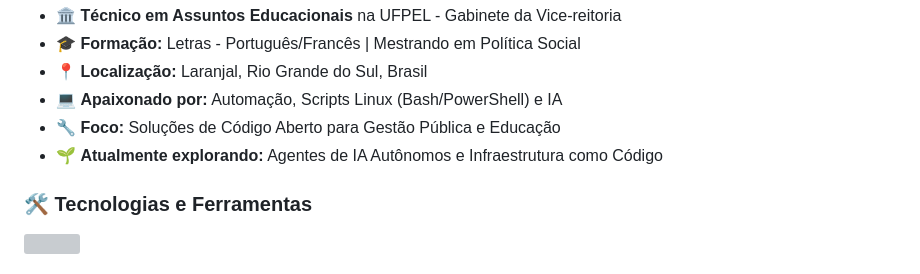
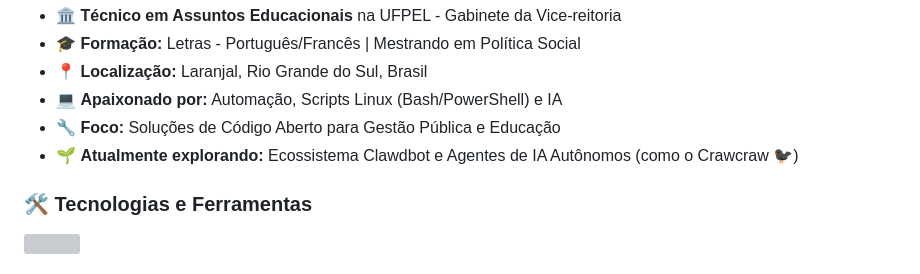
Before and after one commit to EriveltonLima/eriveltonlima, a Markdown page: README.md, the part around the change. Rendered like a GitHub page; grey boxes are pictures that could not be loaded.

Commit message:
Update profile: mentioning Clawdbot and Crawcraw assist

```diff
--- a/README.md
+++ b/README.md
@@ -25,7 +25,7 @@
 - 📍 **Localização:** Laranjal, Rio Grande do Sul, Brasil
 - 💻 **Apaixonado por:** Automação, Scripts Linux (Bash/PowerShell) e IA
 - 🔧 **Foco:** Soluções de Código Aberto para Gestão Pública e Educação
-- 🌱 **Atualmente explorando:** Agentes de IA Autônomos e Infraestrutura como Código
+- 🌱 **Atualmente explorando:** Ecossistema Clawdbot e Agentes de IA Autônomos (como o Crawcraw 🐦‍⬛)
 
 ###
 
```
